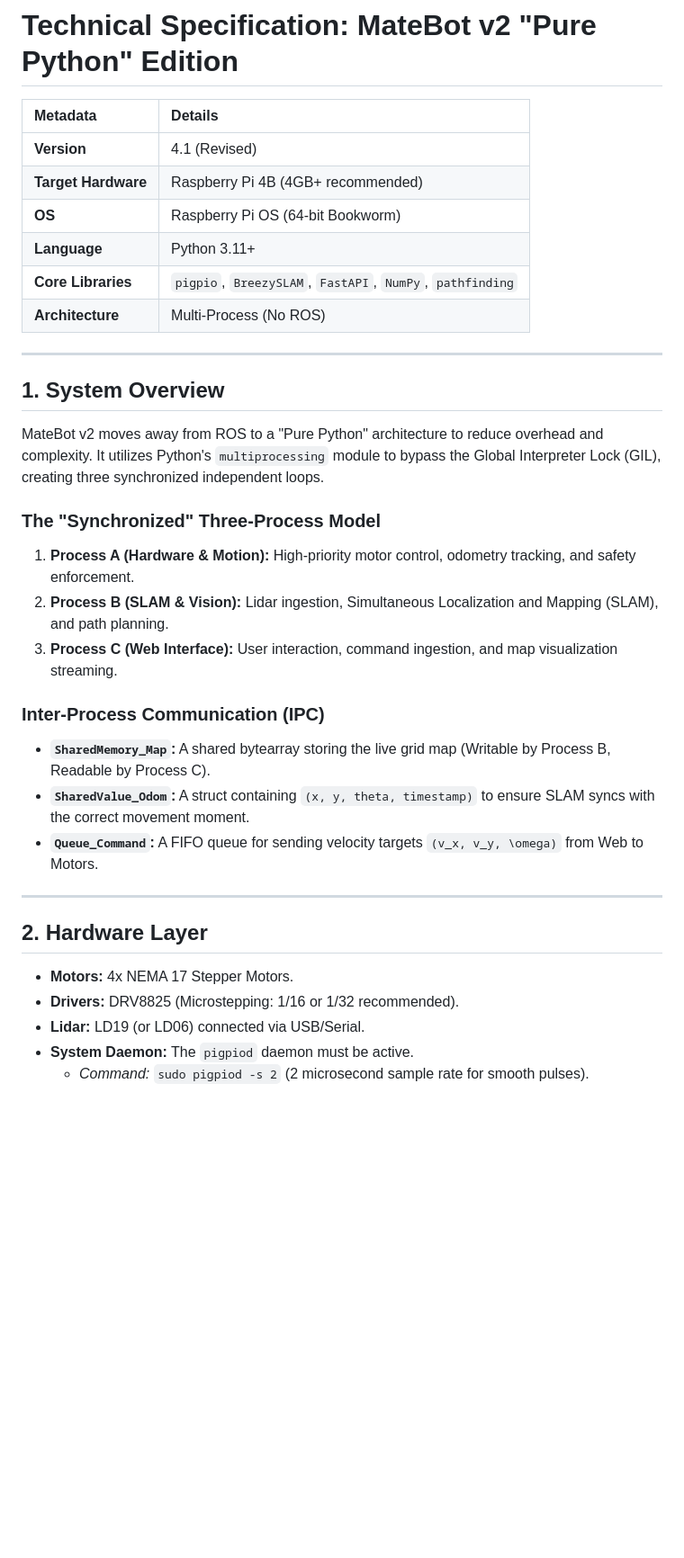
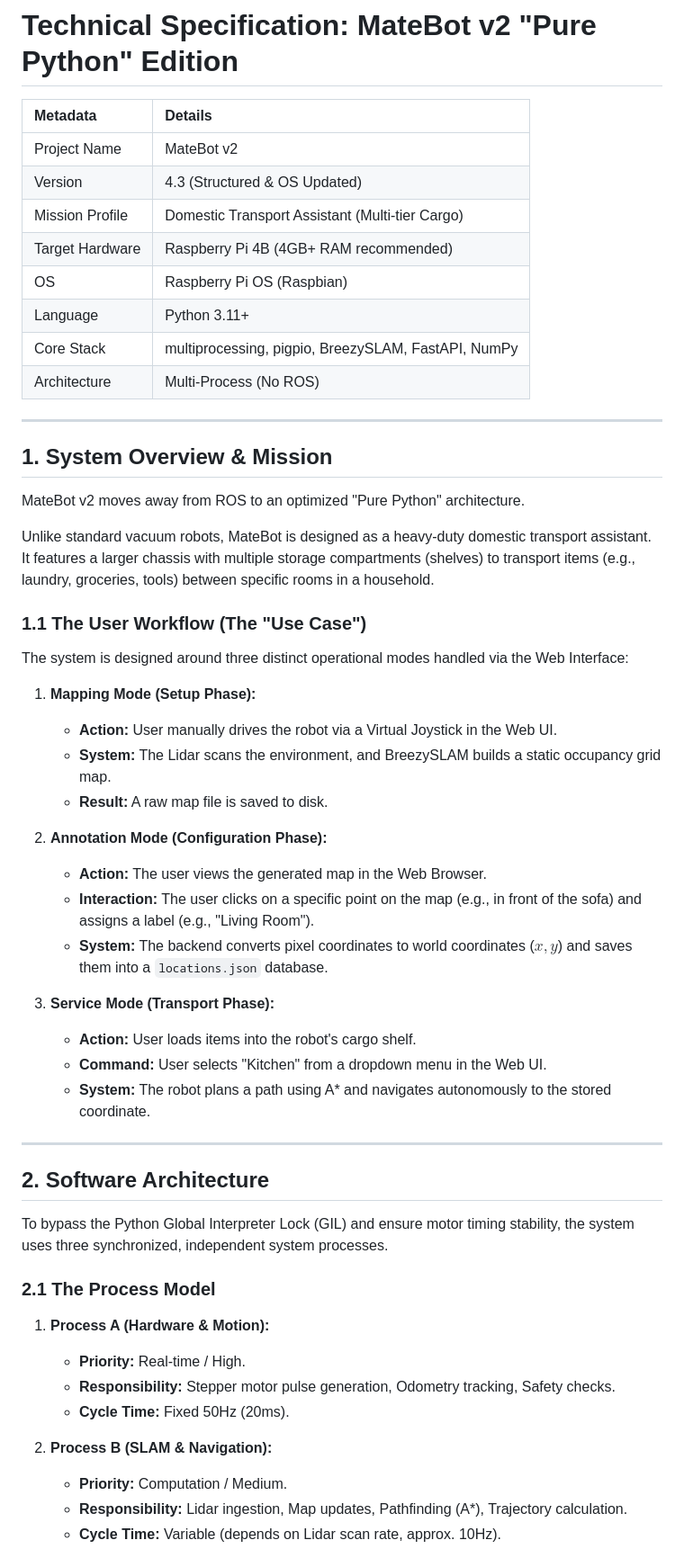
Before and after one commit to oliverruoff/MateBot_v2, a Markdown page: SPEC.md, the part around one of its changes. Shown at 90% size. GitHub-like rendering; blank space fills up the shorter version.

```diff
--- a/SPEC.md
+++ b/SPEC.md
@@ -2,33 +2,57 @@
 
 | Metadata | Details |
 | :--- | :--- |
-| **Version** | 4.1 (Revised) |
-| **Target Hardware** | Raspberry Pi 4B (4GB+ recommended) |
-| **OS** | Raspberry Pi OS (64-bit Bookworm) |
-| **Language** | Python 3.11+ |
-| **Core Libraries** | `pigpio`, `BreezySLAM`, `FastAPI`, `NumPy`, `pathfinding` |
-| **Architecture** | Multi-Process (No ROS) |
+| Project Name | MateBot v2 |
+| Version | 4.3 (Structured & OS Updated) |
+| Mission Profile | Domestic Transport Assistant (Multi-tier Cargo) |
+| Target Hardware | Raspberry Pi 4B (4GB+ RAM recommended) |
+| OS | Raspberry Pi OS (Raspbian) |
+| Language | Python 3.11+ |
+| Core Stack | multiprocessing, pigpio, BreezySLAM, FastAPI, NumPy |
+| Architecture | Multi-Process (No ROS) |
 
 ---
 
-## 1. System Overview
-MateBot v2 moves away from ROS to a "Pure Python" architecture to reduce overhead and complexity. It utilizes Python's `multiprocessing` module to bypass the Global Interpreter Lock (GIL), creating three synchronized independent loops.
+## 1. System Overview & Mission
 
-### The "Synchronized" Three-Process Model
-1.  **Process A (Hardware & Motion):** High-priority motor control, odometry tracking, and safety enforcement.
-2.  **Process B (SLAM & Vision):** Lidar ingestion, Simultaneous Localization and Mapping (SLAM), and path planning.
-3.  **Process C (Web Interface):** User interaction, command ingestion, and map visualization streaming.
+MateBot v2 moves away from ROS to an optimized "Pure Python" architecture.
 
-### Inter-Process Communication (IPC)
-* **`SharedMemory_Map`:** A shared bytearray storing the live grid map (Writable by Process B, Readable by Process C).
-* **`SharedValue_Odom`:** A struct containing `(x, y, theta, timestamp)` to ensure SLAM syncs with the correct movement moment.
-* **`Queue_Command`:** A FIFO queue for sending velocity targets `(v_x, v_y, \omega)` from Web to Motors.
+Unlike standard vacuum robots, MateBot is designed as a heavy-duty domestic transport assistant. It features a larger chassis with multiple storage compartments (shelves) to transport items (e.g., laundry, groceries, tools) between specific rooms in a household.
+
+### 1.1 The User Workflow (The "Use Case")
+
+The system is designed around three distinct operational modes handled via the Web Interface:
+
+1. **Mapping Mode (Setup Phase):**
+   - **Action:** User manually drives the robot via a Virtual Joystick in the Web UI.
+   - **System:** The Lidar scans the environment, and BreezySLAM builds a static occupancy grid map.
+   - **Result:** A raw map file is saved to disk.
+
+2. **Annotation Mode (Configuration Phase):**
+   - **Action:** The user views the generated map in the Web Browser.
+   - **Interaction:** The user clicks on a specific point on the map (e.g., in front of the sofa) and assigns a label (e.g., "Living Room").
+   - **System:** The backend converts pixel coordinates to world coordinates ($x, y$) and saves them into a `locations.json` database.
+
+3. **Service Mode (Transport Phase):**
+   - **Action:** User loads items into the robot's cargo shelf.
+   - **Command:** User selects "Kitchen" from a dropdown menu in the Web UI.
+   - **System:** The robot plans a path using A* and navigates autonomously to the stored coordinate.
 
 ---
 
-## 2. Hardware Layer
-* **Motors:** 4x NEMA 17 Stepper Motors.
-* **Drivers:** DRV8825 (Microstepping: 1/16 or 1/32 recommended).
-* **Lidar:** LD19 (or LD06) connected via USB/Serial.
-* **System Daemon:** The `pigpiod` daemon must be active.
-    * *Command:* `sudo pigpiod -s 2` (2 microsecond sample rate for smooth pulses).
+## 2. Software Architecture
+
+To bypass the Python Global Interpreter Lock (GIL) and ensure motor timing stability, the system uses three synchronized, independent system processes.
+
+### 2.1 The Process Model
+
+1. **Process A (Hardware & Motion):**
+   - **Priority:** Real-time / High.
+   - **Responsibility:** Stepper motor pulse generation, Odometry tracking, Safety checks.
+   - **Cycle Time:** Fixed 50Hz (20ms).
+
+2. **Process B (SLAM & Navigation):**
+   - **Priority:** Computation / Medium.
+   - **Responsibility:** Lidar ingestion, Map updates, Pathfinding (A*), Trajectory calculation.
+   - **Cycle Time:** Variable (depends on Lidar scan rate, approx. 10Hz).
+
```
Also changed, not shown: other parts of SPEC.md (+161 -71 lines).
